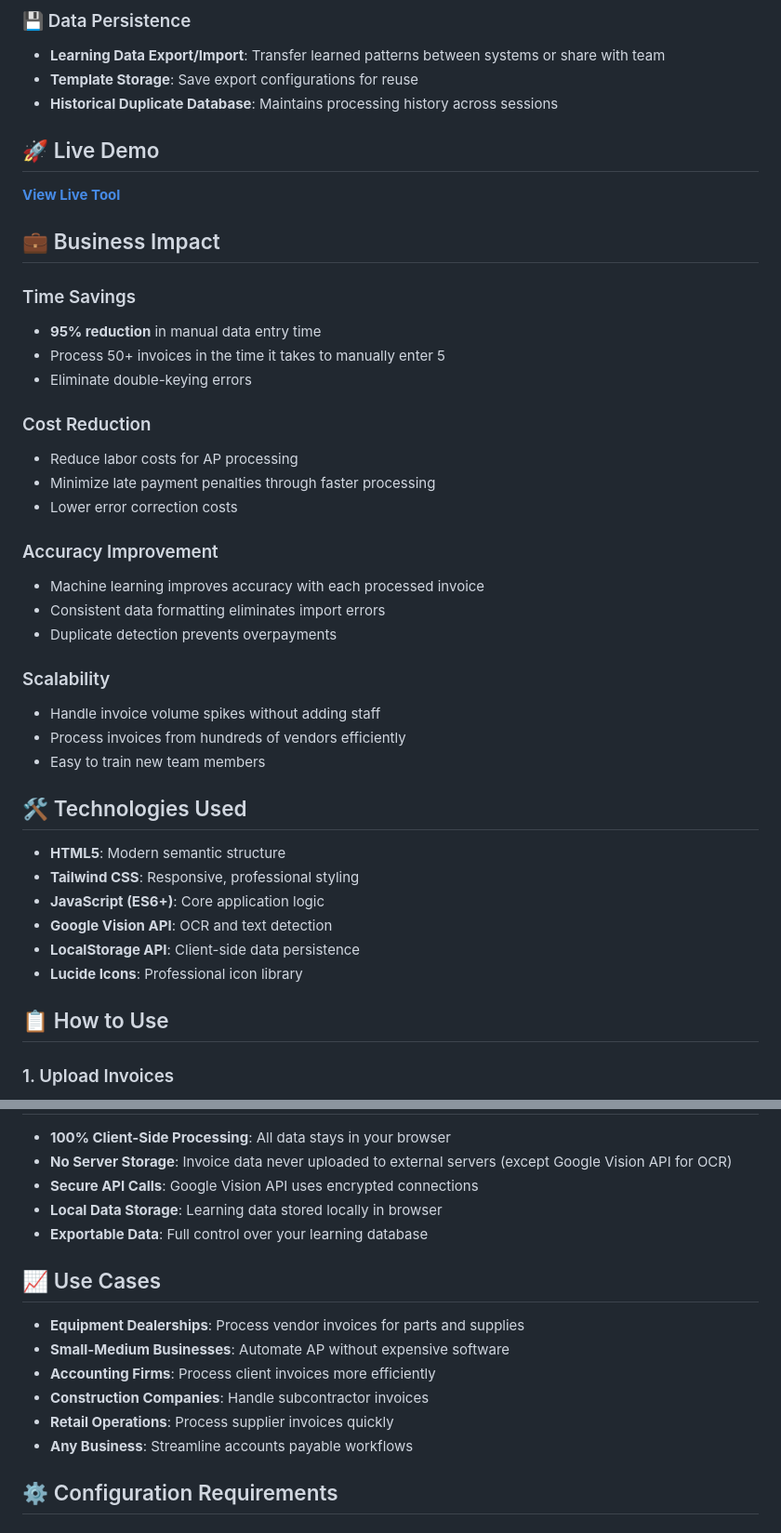
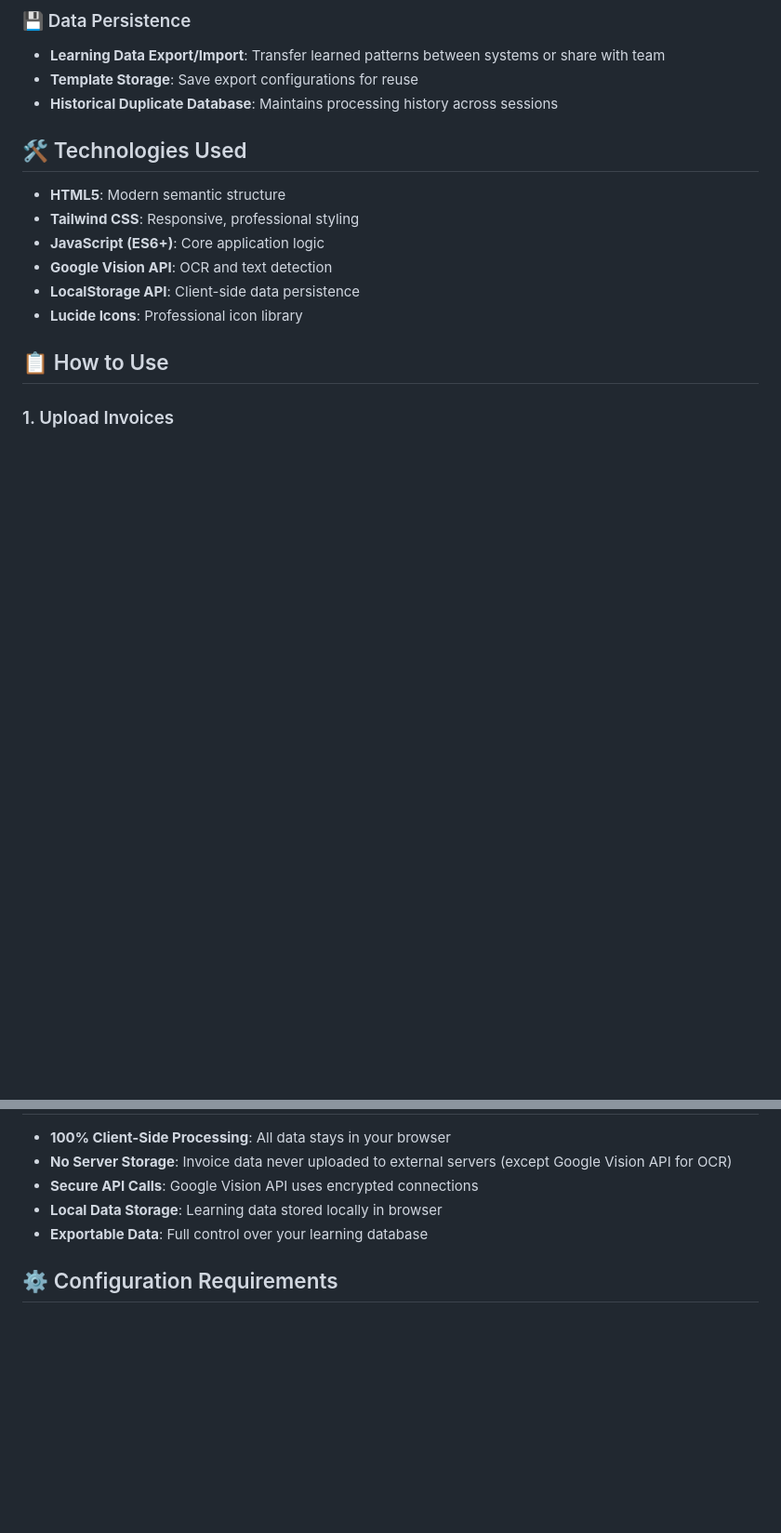
Before and after one commit to Smitalalai/vendor-invoice-ai, a Markdown page: README.md, 2 parts joined by grey strips. Shown: that part at 93% size. Drawn GitHub-style; blank space fills up the shorter version.

```diff
--- a/README.md
+++ b/README.md
@@ -48,30 +48,6 @@ Manual invoice data entry is time-consuming, error-prone, and costly for busines
 - **Template Storage**: Save export configurations for reuse
 - **Historical Duplicate Database**: Maintains processing history across sessions
 
-## 🚀 Live Demo
-**[View Live Tool](https://treytonschemper.github.io/invoice-data-extractor/)**
-
-## 💼 Business Impact
-
-### Time Savings
-- **95% reduction** in manual data entry time
-- Process 50+ invoices in the time it takes to manually enter 5
-- Eliminate double-keying errors
-
-### Cost Reduction
-- Reduce labor costs for AP processing
-- Minimize late payment penalties through faster processing
-- Lower error correction costs
-
-### Accuracy Improvement
-- Machine learning improves accuracy with each processed invoice
-- Consistent data formatting eliminates import errors
-- Duplicate detection prevents overpayments
-
-### Scalability
-- Handle invoice volume spikes without adding staff
-- Process invoices from hundreds of vendors efficiently
-- Easy to train new team members
 
 ## 🛠️ Technologies Used
 - **HTML5**: Modern semantic structure
@@ -147,14 +123,6 @@ Manual invoice data entry is time-consuming, error-prone, and costly for busines
 - **Local Data Storage**: Learning data stored locally in browser
 - **Exportable Data**: Full control over your learning database
 
-## 📈 Use Cases
-- **Equipment Dealerships**: Process vendor invoices for parts and supplies
-- **Small-Medium Businesses**: Automate AP without expensive software
-- **Accounting Firms**: Process client invoices more efficiently
-- **Construction Companies**: Handle subcontractor invoices
-- **Retail Operations**: Process supplier invoices quickly
-- **Any Business**: Streamline accounts payable workflows
-
 ## ⚙️ Configuration Requirements
 
 ### Google Vision API Key
```
Also changed, not shown: other parts of README.md (+0 -24 lines).
